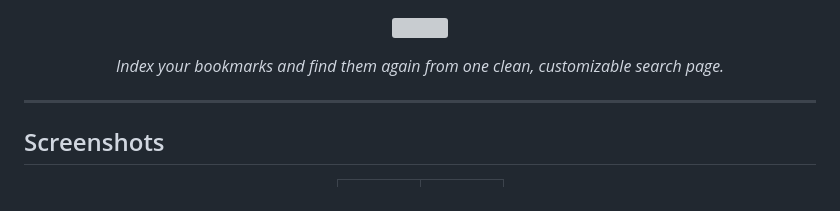
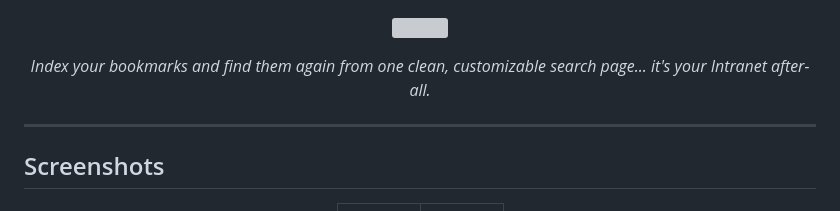
Before and after one commit to FrameEnder/ProtoEngine, a Markdown page: README.md, the part around the change. Drawn GitHub-style; grey boxes are pictures that could not be loaded.

```diff
--- a/README.md
+++ b/README.md
@@ -2,7 +2,7 @@
 
 ![](meta/main.svg)
 
-*Index your bookmarks and find them again from one clean, customizable search page.*
+*Index your bookmarks and find them again from one clean, customizable search page... it's your Intranet after-all.*
 
 </div>
 
```
